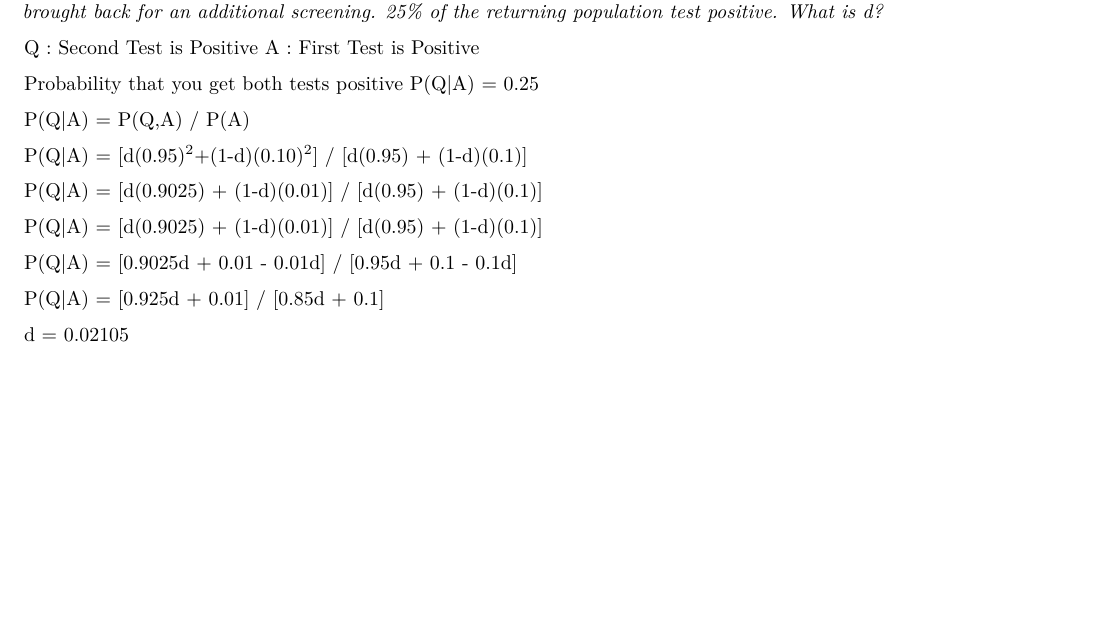
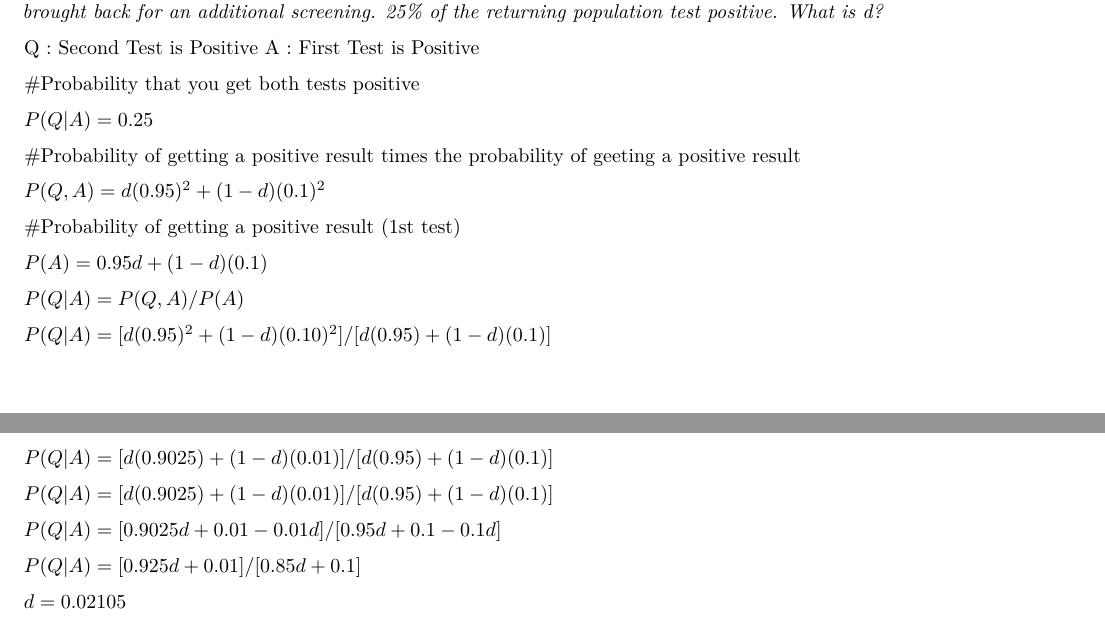
Before and after one commit to JustinRRigby/graduateschoolclasses, an R Markdown document (Fall_2017/DirectedReading/Homework/HW1/HW1.Rmd): part of page 3 of 3 before the commit and two parts of pages 3 and 4 of 4 after it, the two joined at a grey line, cut so that both start at the same text, the shorter picture padded with empty space. Rendered offline with R 4.5, knitr and Pandoc, then LaTeX, with nearby package versions.

```diff
--- a/Fall_2017/DirectedReading/Homework/HW1/HW1.Rmd
+++ b/Fall_2017/DirectedReading/Homework/HW1/HW1.Rmd
@@ -194,19 +193,28 @@
 Q : Second Test is Positive
 A : First Test is Positive
 
-Probability that you get both tests positive
-P(Q|A) = 0.25
+#Probability that you get both tests positive
 
-P(Q|A) = P(Q,A) / P(A)
+$P(Q|A) = 0.25$
 
-P(Q|A) = [d(0.95)^2^+(1-d)(0.10)^2^] / [d(0.95) + (1-d)(0.1)]
+#Probability of getting a positive result times the probability of geeting a positive result
 
-P(Q|A) = [d(0.9025) + (1-d)(0.01)] / [d(0.95) + (1-d)(0.1)]
+$P(Q,A) = d(0.95)^{2} + (1-d)(0.1)^{2}$
 
-P(Q|A) = [d(0.9025) + (1-d)(0.01)] / [d(0.95) + (1-d)(0.1)]
+#Probability of getting a positive result (1st test)
 
-P(Q|A) = [0.9025d + 0.01 - 0.01d] / [0.95d + 0.1 - 0.1d]
+$P(A) = 0.95d + (1-d)(0.1)$
 
-P(Q|A) = [0.925d + 0.01] / [0.85d + 0.1]
+$P(Q|A) = P(Q,A) / P(A)$
 
-d = 0.02105
+$P(Q|A) = [d(0.95)^{2}+(1-d)(0.10)^{2}] / [d(0.95) + (1-d)(0.1)]$
+
+$P(Q|A) = [d(0.9025) + (1-d)(0.01)] / [d(0.95) + (1-d)(0.1)]$
+
+$P(Q|A) = [d(0.9025) + (1-d)(0.01)] / [d(0.95) + (1-d)(0.1)]$
+
+$P(Q|A) = [0.9025d + 0.01 - 0.01d] / [0.95d + 0.1 - 0.1d]$
+
+$P(Q|A) = [0.925d + 0.01] / [0.85d + 0.1]$
+
+$d = 0.02105$
```
Also changed, not shown: Fall_2017/DirectedReading/Homework/HW1/HW1.Rmd (3 more changed lines), 9 other files.
